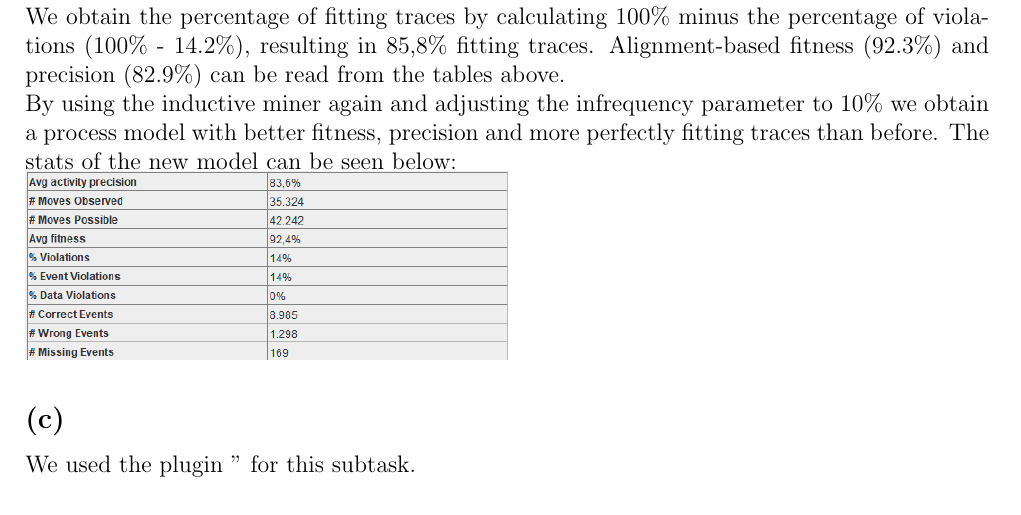
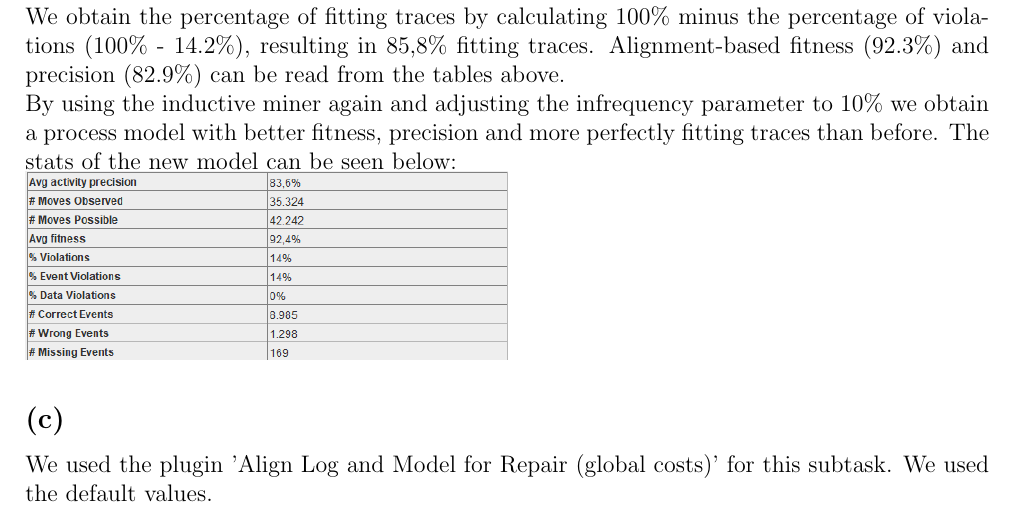
Before and after one commit to CodingTil/2022---Business-Process-Intelligence---Exercises, a LaTeX problem sheet (assignment2/main.tex, which reads assignment2/Question_3/question_3.tex): part of page 11 of 18, cut so that both start at the same text. Compiled offline with pdfLaTeX.

Commit message:
Assignment 2 Question 3 c) fix

```diff
--- a/assignment2/Question_3/question_3.tex
+++ b/assignment2/Question_3/question_3.tex
@@ -18,7 +18,7 @@ By using the inductive miner again and adjusting the infrequency parameter to 10
 \includegraphics[width=0.5\columnwidth]{img/ProM_b_model_2.png}
 
 \subsection*{(c)}
-We used the plugin '' for this subtask.
+We used the plugin 'Align Log and Model for Repair (global costs)' for this subtask. We used the default values.
 \subsubsection*{Move on Model}
 \includegraphics[width=\columnwidth]{img/ProM_c_Move_on_Model.png} \\
 Moves on Model occur obviously at every hidden transition (since they aren't in the log) and the activities of 'Assign seriousness', 'Take in charge ticket', 'Resolve ticket', 'Closed'. The later two just have fairly few moves on logs and are acceptable in the model, since there are cases with tickets still in progress in the log. \\
```
Also changed, not shown: assignment2/main.pdf.
